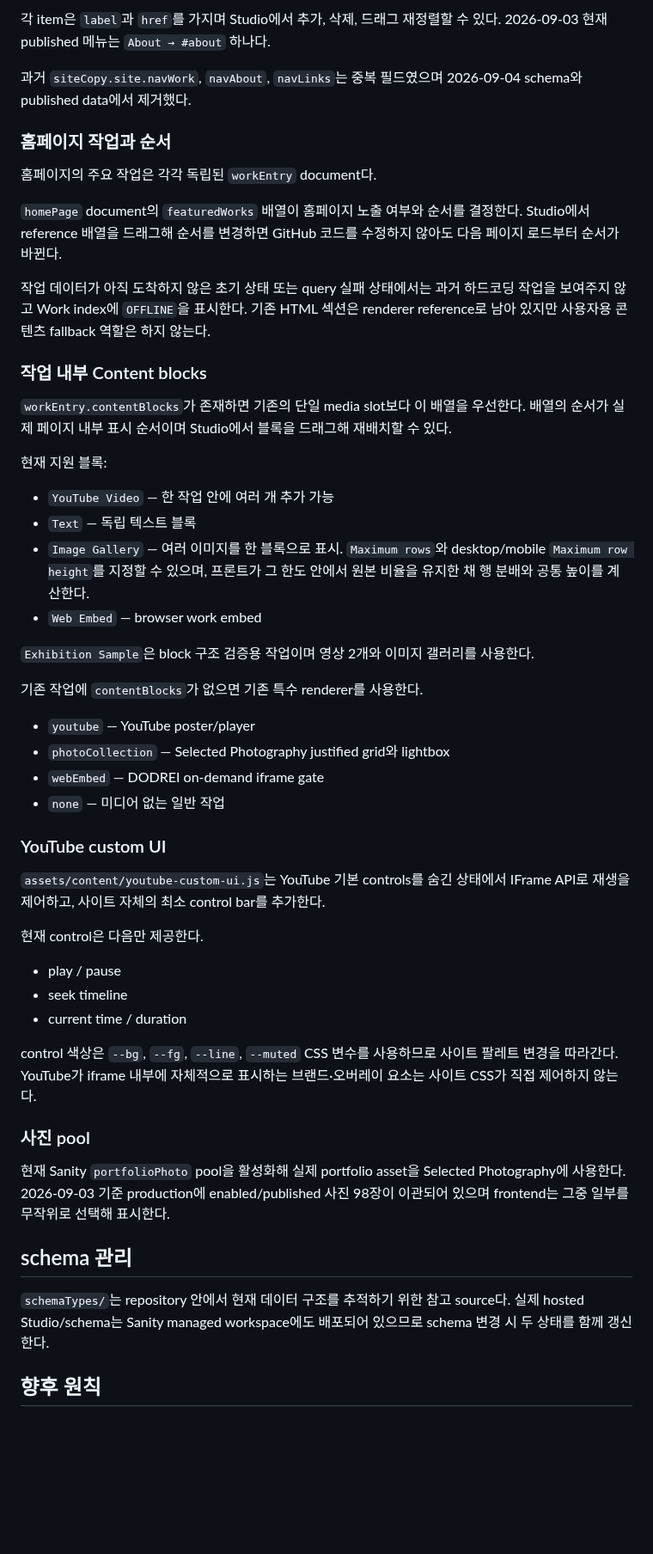
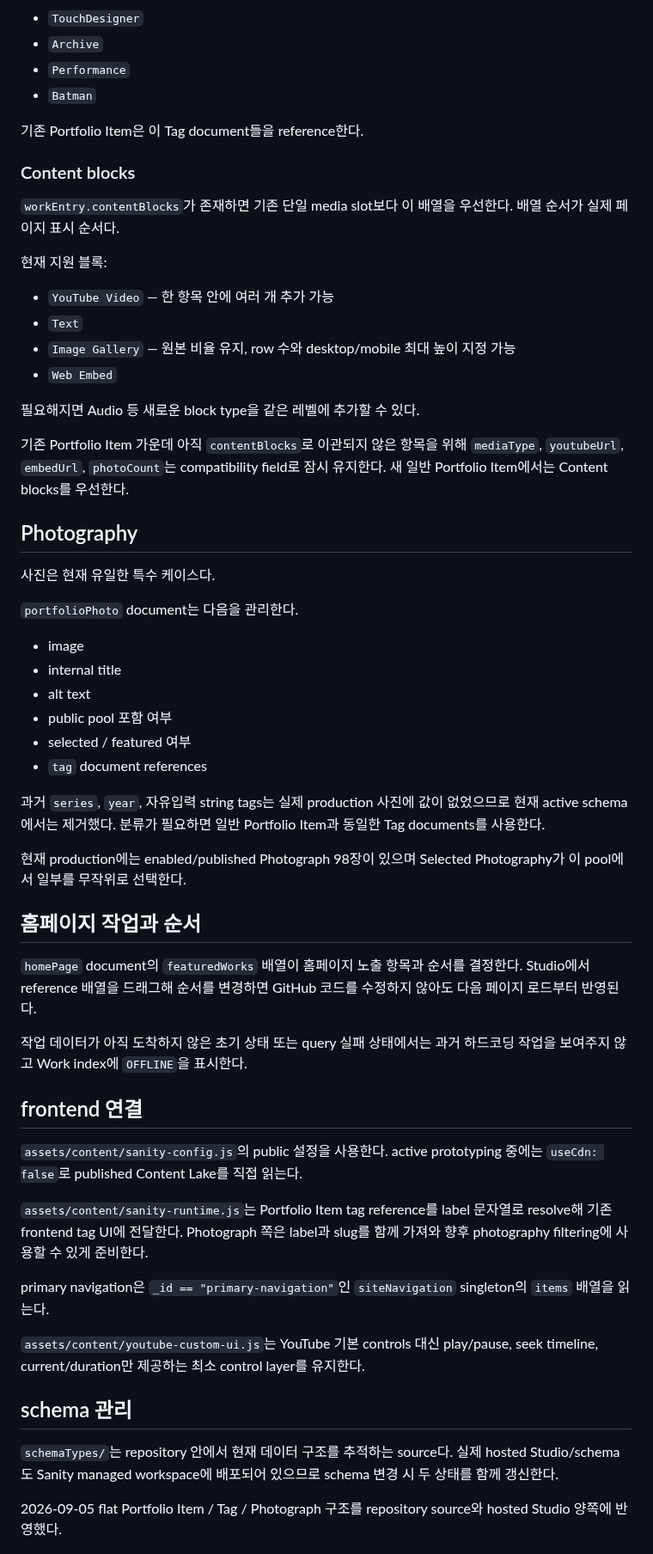
Before and after one commit to fromhoyeon/fromhoyeon.github.io, a Markdown page: sanity/README.md, the part around one of its changes. Shown at 86% size. Rendered like a GitHub page; blank space fills up the shorter version.

Commit message:
Document flat portfolio content model

```diff
--- a/sanity/README.md
+++ b/sanity/README.md
@@ -53,55 +66,62 @@
 
-각 item은 `label`과 `href`를 가지며 Studio에서 추가, 삭제, 드래그 재정렬할 수 있다. 2026-09-03 현재 published 메뉴는 `About → #about` 하나다.
+- `TouchDesigner`
+- `Archive`
+- `Performance`
+- `Batman`
 
-과거 `siteCopy.site.navWork`, `navAbout`, `navLinks`는 중복 필드였으며 2026-09-04 schema와 published data에서 제거했다.
+기존 Portfolio Item은 이 Tag document들을 reference한다.
 
-### 홈페이지 작업과 순서
+### Content blocks
 
-홈페이지의 주요 작업은 각각 독립된 `workEntry` document다.
-
-`homePage` document의 `featuredWorks` 배열이 홈페이지 노출 여부와 순서를 결정한다. Studio에서 reference 배열을 드래그해 순서를 변경하면 GitHub 코드를 수정하지 않아도 다음 페이지 로드부터 순서가 바뀐다.
-
-작업 데이터가 아직 도착하지 않은 초기 상태 또는 query 실패 상태에서는 과거 하드코딩 작업을 보여주지 않고 Work index에 `OFFLINE`을 표시한다. 기존 HTML 섹션은 renderer reference로 남아 있지만 사용자용 콘텐츠 fallback 역할은 하지 않는다.
-
-### 작업 내부 Content blocks
-
-`workEntry.contentBlocks`가 존재하면 기존의 단일 media slot보다 이 배열을 우선한다. 배열의 순서가 실제 페이지 내부 표시 순서이며 Studio에서 블록을 드래그해 재배치할 수 있다.
+`workEntry.contentBlocks`가 존재하면 기존 단일 media slot보다 이 배열을 우선한다. 배열 순서가 실제 페이지 표시 순서다.
 
 현재 지원 블록:
 
-- `YouTube Video` — 한 작업 안에 여러 개 추가 가능
-- `Text` — 독립 텍스트 블록
-- `Image Gallery` — 여러 이미지를 한 블록으로 표시. `Maximum rows`와 desktop/mobile `Maximum row height`를 지정할 수 있으며, 프론트가 그 한도 안에서 원본 비율을 유지한 채 행 분배와 공통 높이를 계산한다.
-- `Web Embed` — browser work embed
+- `YouTube Video` — 한 항목 안에 여러 개 추가 가능
+- `Text`
+- `Image Gallery` — 원본 비율 유지, row 수와 desktop/mobile 최대 높이 지정 가능
+- `Web Embed`
 
-`Exhibition Sample`은 block 구조 검증용 작업이며 영상 2개와 이미지 갤러리를 사용한다.
+필요해지면 Audio 등 새로운 block type을 같은 레벨에 추가할 수 있다.
 
-기존 작업에 `contentBlocks`가 없으면 기존 특수 renderer를 사용한다.
+기존 Portfolio Item 가운데 아직 `contentBlocks`로 이관되지 않은 항목을 위해 `mediaType`, `youtubeUrl`, `embedUrl`, `photoCount`는 compatibility field로 잠시 유지한다. 새 일반 Portfolio Item에서는 Content blocks를 우선한다.
 
-- `youtube` — YouTube poster/player
-- `photoCollection` — Selected Photography justified grid와 lightbox
-- `webEmbed` — DODREI on-demand iframe gate
-- `none` — 미디어 없는 일반 작업
+## Photography
 
-### YouTube custom UI
+사진은 현재 유일한 특수 케이스다.
 
-`assets/content/youtube-custom-ui.js`는 YouTube 기본 controls를 숨긴 상태에서 IFrame API로 재생을 제어하고, 사이트 자체의 최소 control bar를 추가한다.
+`portfolioPhoto` document는 다음을 관리한다.
 
-현재 control은 다음만 제공한다.
+- image
+- internal title
+- alt text
+- public pool 포함 여부
+- selected / featured 여부
+- `tag` document references
 
-- play / pause
-- seek timeline
-- current time / duration
+과거 `series`, `year`, 자유입력 string tags는 실제 production 사진에 값이 없었으므로 현재 active schema에서는 제거했다. 분류가 필요하면 일반 Portfolio Item과 동일한 Tag documents를 사용한다.
 
-control 색상은 `--bg`, `--fg`, `--line`, `--muted` CSS 변수를 사용하므로 사이트 팔레트 변경을 따라간다. YouTube가 iframe 내부에 자체적으로 표시하는 브랜드·오버레이 요소는 사이트 CSS가 직접 제어하지 않는다.
+현재 production에는 enabled/published Photograph 98장이 있으며 Selected Photography가 이 pool에서 일부를 무작위로 선택한다.
 
-### 사진 pool
+## 홈페이지 작업과 순서
 
-현재 Sanity `portfolioPhoto` pool을 활성화해 실제 portfolio asset을 Selected Photography에 사용한다. 2026-09-03 기준 production에 enabled/published 사진 98장이 이관되어 있으며 frontend는 그중 일부를 무작위로 선택해 표시한다.
+`homePage` document의 `featuredWorks` 배열이 홈페이지 노출 항목과 순서를 결정한다. Studio에서 reference 배열을 드래그해 순서를 변경하면 GitHub 코드를 수정하지 않아도 다음 페이지 로드부터 반영된다.
+
+작업 데이터가 아직 도착하지 않은 초기 상태 또는 query 실패 상태에서는 과거 하드코딩 작업을 보여주지 않고 Work index에 `OFFLINE`을 표시한다.
+
+## frontend 연결
+
+`assets/content/sanity-config.js`의 public 설정을 사용한다. active prototyping 중에는 `useCdn: false`로 published Content Lake를 직접 읽는다.
+
+`assets/content/sanity-runtime.js`는 Portfolio Item tag reference를 label 문자열로 resolve해 기존 frontend tag UI에 전달한다. Photograph 쪽은 label과 slug를 함께 가져와 향후 photography filtering에 사용할 수 있게 준비한다.
+
+primary navigation은 `_id == "primary-navigation"`인 `siteNavigation` singleton의 `items` 배열을 읽는다.
+
+`assets/content/youtube-custom-ui.js`는 YouTube 기본 controls 대신 play/pause, seek timeline, current/duration만 제공하는 최소 control layer를 유지한다.
 
 ## schema 관리
 
-`schemaTypes/`는 repository 안에서 현재 데이터 구조를 추적하기 위한 참고 source다. 실제 hosted Studio/schema는 Sanity managed workspace에도 배포되어 있으므로 schema 변경 시 두 상태를 함께 갱신한다.
+`schemaTypes/`는 repository 안에서 현재 데이터 구조를 추적하는 source다. 실제 hosted Studio/schema도 Sanity managed workspace에 배포되어 있으므로 schema 변경 시 두 상태를 함께 갱신한다.
 
-## 향후 원칙
+2026-09-05 flat Portfolio Item / Tag / Photograph 구조를 repository source와 hosted Studio 양쪽에 반영했다.
 
```
Also changed, not shown: other parts of sanity/README.md (+42 -24 lines).
